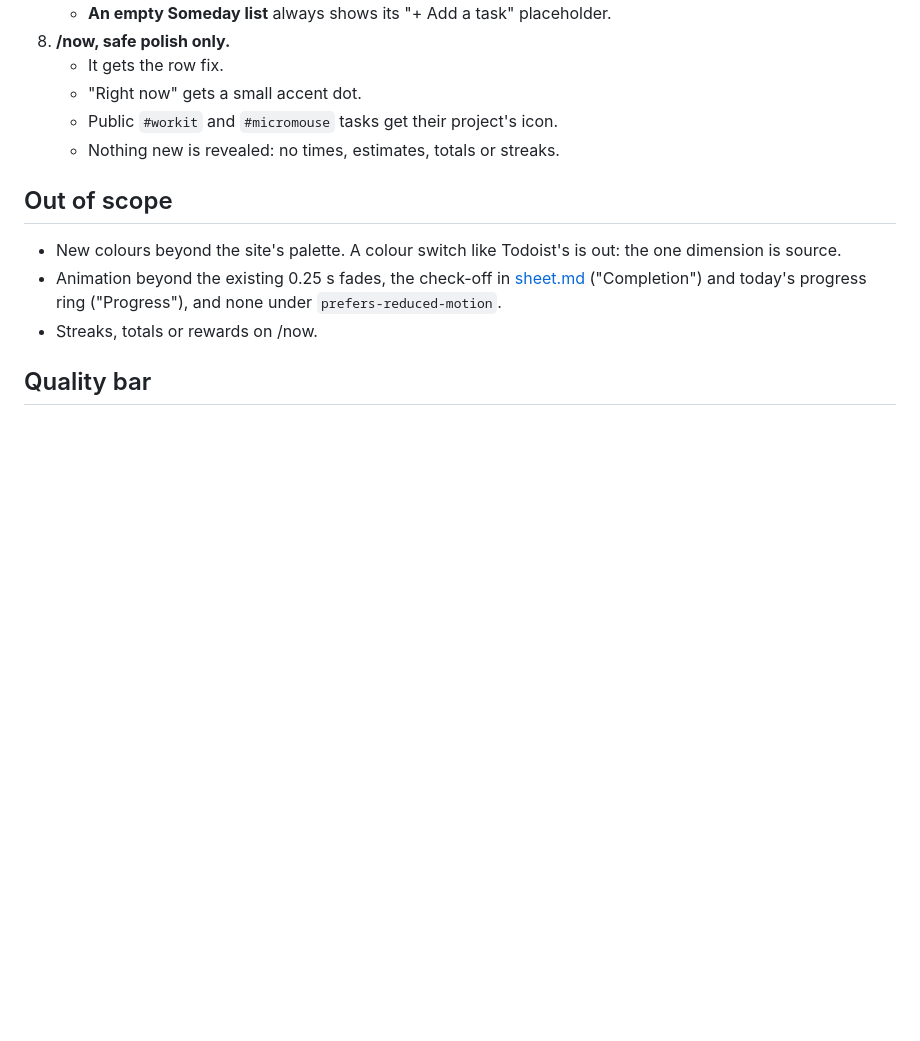
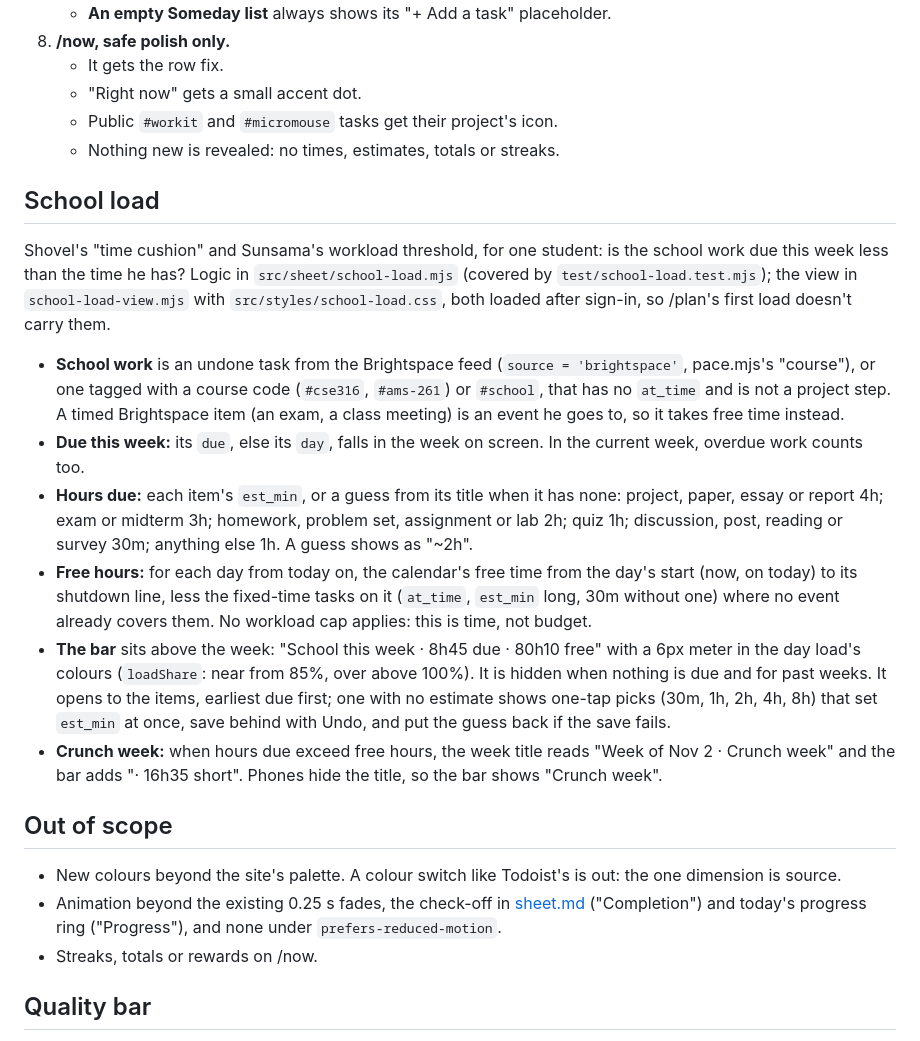
Before and after one commit to elvitigalalis/react-vscode-portfolio, a Markdown page: docs/sheet-glance.md, the part around the change. Rendered like a GitHub page; blank space fills up the shorter version.

Commit message:
Document the school load bar

```diff
--- a/docs/sheet-glance.md
+++ b/docs/sheet-glance.md
@@ -126,6 +126,34 @@ the base spec is [sheet.md](sheet.md).
    - Public `#workit` and `#micromouse` tasks get their project's icon.
    - Nothing new is revealed: no times, estimates, totals or streaks.
 
+## School load
+
+Shovel's "time cushion" and Sunsama's workload threshold, for one student: is the school work due
+this week less than the time he has? Logic in `src/sheet/school-load.mjs` (covered by
+`test/school-load.test.mjs`); the view in `school-load-view.mjs` with `src/styles/school-load.css`,
+both loaded after sign-in, so /plan's first load doesn't carry them.
+
+- **School work** is an undone task from the Brightspace feed (`source = 'brightspace'`, pace.mjs's
+  "course"), or one tagged with a course code (`#cse316`, `#ams-261`) or `#school`, that has no
+  `at_time` and is not a project step. A timed Brightspace item (an exam, a class meeting) is an
+  event he goes to, so it takes free time instead.
+- **Due this week:** its `due`, else its `day`, falls in the week on screen. In the current week,
+  overdue work counts too.
+- **Hours due:** each item's `est_min`, or a guess from its title when it has none: project, paper,
+  essay or report 4h; exam or midterm 3h; homework, problem set, assignment or lab 2h; quiz 1h;
+  discussion, post, reading or survey 30m; anything else 1h. A guess shows as "~2h".
+- **Free hours:** for each day from today on, the calendar's free time from the day's start (now, on
+  today) to its shutdown line, less the fixed-time tasks on it (`at_time`, `est_min` long, 30m
+  without one) where no event already covers them. No workload cap applies: this is time, not
+  budget.
+- **The bar** sits above the week: "School this week · 8h45 due · 80h10 free" with a 6px meter in
+  the day load's colours (`loadShare`: near from 85%, over above 100%). It is hidden when nothing
+  is due and for past weeks. It opens to the items, earliest due first; one with no estimate shows
+  one-tap picks (30m, 1h, 2h, 4h, 8h) that set `est_min` at once, save behind with Undo, and put
+  the guess back if the save fails.
+- **Crunch week:** when hours due exceed free hours, the week title reads "Week of Nov 2 · Crunch
+  week" and the bar adds "· 16h35 short". Phones hide the title, so the bar shows "Crunch week".
+
 ## Out of scope
 
 - New colours beyond the site's palette. A colour switch like Todoist's is out: the one
```
